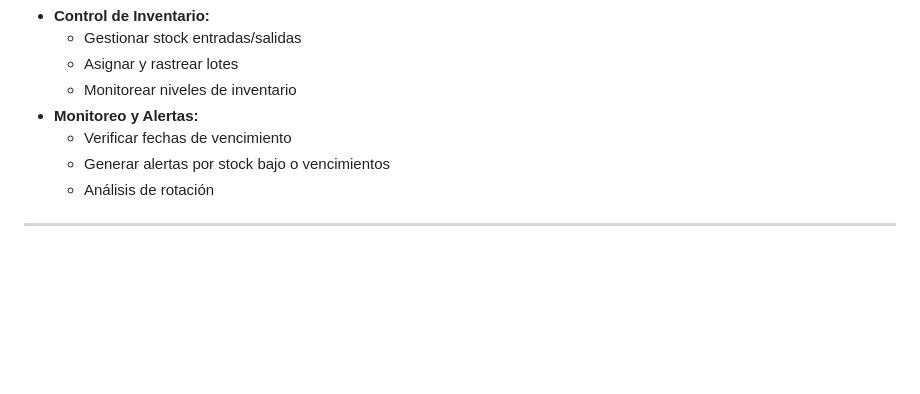
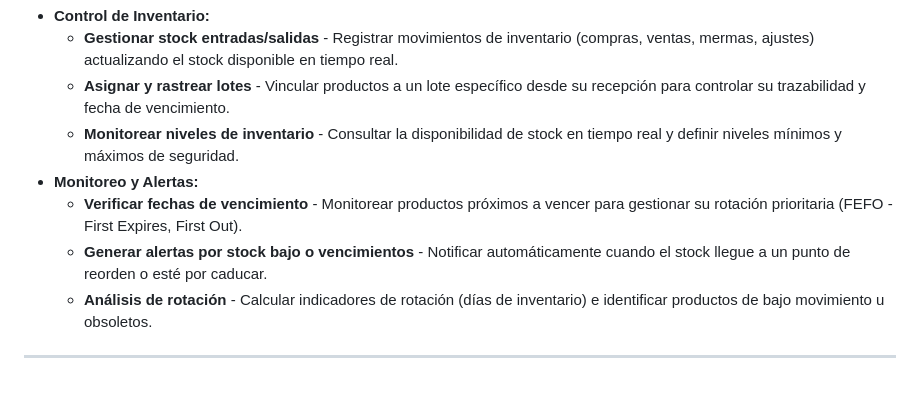
Before and after one commit to NextLogic2025/Capri-vents, a Markdown page: Arquitectura/1 Mapa de Capacidades/InformacionMapaCapacidades.md, the part around one of its changes. Rendered like a GitHub page; blank space fills up the shorter version.

```diff
--- a/Arquitectura/1 Mapa de Capacidades/InformacionMapaCapacidades.md
+++ b/Arquitectura/1 Mapa de Capacidades/InformacionMapaCapacidades.md
@@ -182,10 +182,10 @@ Estos módulos suelen estar organizados de manera jerárquica y permiten a los d
 * **Control de Inventario:**
-    * Gestionar stock entradas/salidas
-    * Asignar y rastrear lotes
-    * Monitorear niveles de inventario
+    * **Gestionar stock entradas/salidas** - Registrar movimientos de inventario (compras, ventas, mermas, ajustes) actualizando el stock disponible en tiempo real.
+    * **Asignar y rastrear lotes** - Vincular productos a un lote específico desde su recepción para controlar su trazabilidad y fecha de vencimiento.
+    * **Monitorear niveles de inventario** - Consultar la disponibilidad de stock en tiempo real y definir niveles mínimos y máximos de seguridad.
 * **Monitoreo y Alertas:**
-    * Verificar fechas de vencimiento
-    * Generar alertas por stock bajo o vencimientos
-    * Análisis de rotación
+    * **Verificar fechas de vencimiento** - Monitorear productos próximos a vencer para gestionar su rotación prioritaria (FEFO - First Expires, First Out).
+    * **Generar alertas por stock bajo o vencimientos** - Notificar automáticamente cuando el stock llegue a un punto de reorden o esté por caducar.
+    * **Análisis de rotación** - Calcular indicadores de rotación (días de inventario) e identificar productos de bajo movimiento u obsoletos.
 
 ---
```
Also changed, not shown: other parts of Arquitectura/1 Mapa de Capacidades/InformacionMapaCapacidades.md (+44 -44 lines).
